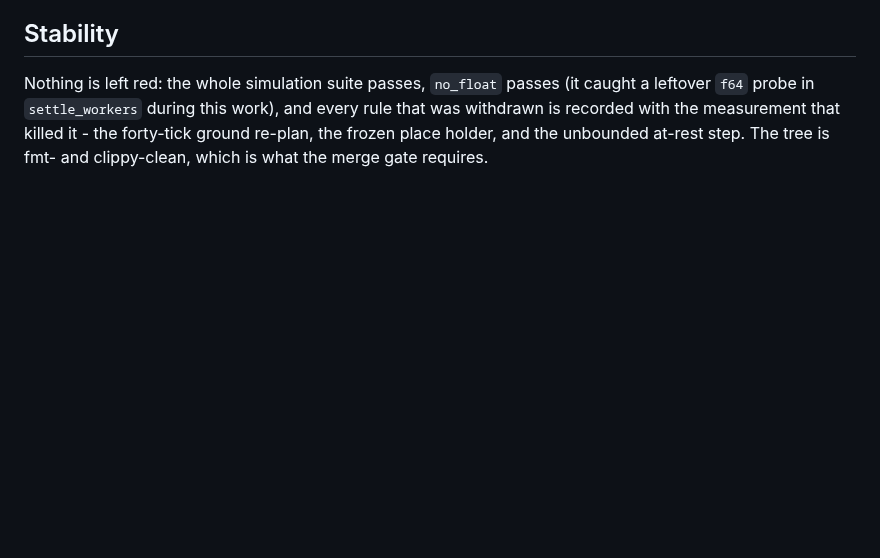
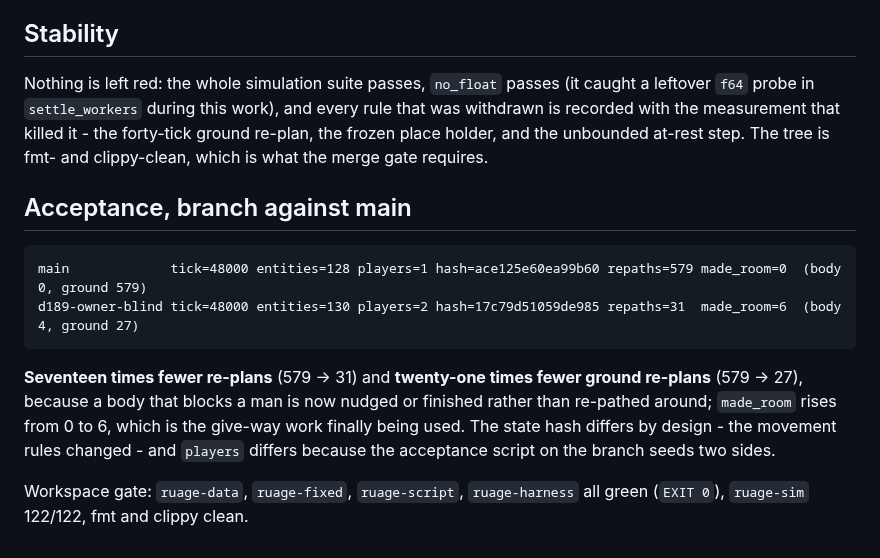
Before and after one commit to Rodelero1/ruage, a Markdown page: docs/reviews/2026-11-13-owner-blind-collisions.md, the part around the change. GitHub-like rendering; blank space fills up the shorter version.

Commit message:
acceptance: 579 -> 31 re-plans and 579 -> 27 ground re-plans at 48000 ticks; workspace gate green

````diff
--- a/docs/reviews/2026-11-13-owner-blind-collisions.md
+++ b/docs/reviews/2026-11-13-owner-blind-collisions.md
@@ -869,3 +869,18 @@ Nothing is left red: the whole simulation suite passes, `no_float` passes (it ca
 during this work), and every rule that was withdrawn is recorded with the measurement that killed it - the forty-tick ground
 re-plan, the frozen place holder, and the unbounded at-rest step. The tree is fmt- and clippy-clean, which is what the merge gate
 requires.
+
+## Acceptance, branch against main
+
+```
+main             tick=48000 entities=128 players=1 hash=ace125e60ea99b60 repaths=579 made_room=0  (body 0, ground 579)
+d189-owner-blind tick=48000 entities=130 players=2 hash=17c79d51059de985 repaths=31  made_room=6  (body 4, ground 27)
+```
+
+**Seventeen times fewer re-plans** (579 -> 31) and **twenty-one times fewer ground re-plans** (579 -> 27), because a body that
+blocks a man is now nudged or finished rather than re-pathed around; `made_room` rises from 0 to 6, which is the give-way work
+finally being used. The state hash differs by design - the movement rules changed - and `players` differs because the acceptance
+script on the branch seeds two sides.
+
+Workspace gate: `ruage-data`, `ruage-fixed`, `ruage-script`, `ruage-harness` all green (`EXIT 0`), `ruage-sim` 122/122, fmt and
+clippy clean.
````
